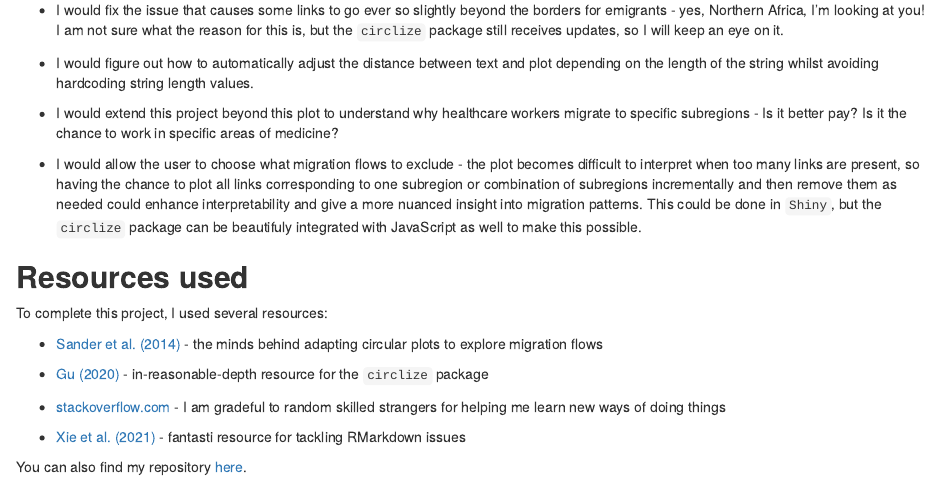
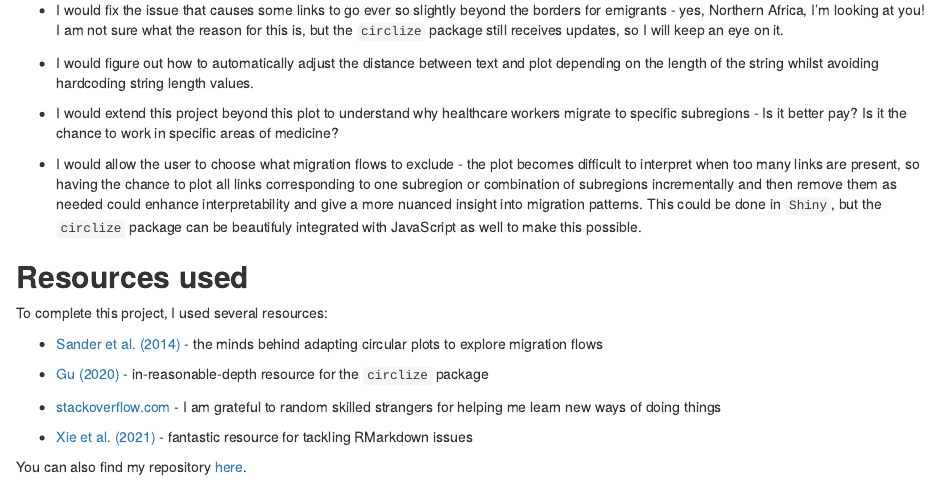
Before and after one commit to protor23/doctors-migration-2018, an R Markdown document (report.Rmd): the page in a window 1100 px wide, from 10060 px down. Rendered offline with R 4.5, knitr and Pandoc, with nearby package versions; long lines of code are wrapped.

Commit message:
fixed typos

```diff
--- a/report.Rmd
+++ b/report.Rmd
@@ -602,8 +602,8 @@ To complete this project, I used several resources:
 
 * [Gu (2020)](https://jokergoo.github.io/circlize_book/book/) - in-reasonable-depth resource for the `circlize` package
 
-* [stackoverflow.com](https://stackoverflow.com/) - I am gradeful to random skilled strangers for helping me learn new ways of doing things
+* [stackoverflow.com](https://stackoverflow.com/) - I am grateful to random skilled strangers for helping me learn new ways of doing things
 
-* [Xie et al. (2021)](https://bookdown.org/yihui/rmarkdown/) - fantasti resource for tackling RMarkdown issues
+* [Xie et al. (2021)](https://bookdown.org/yihui/rmarkdown/) - fantastic resource for tackling RMarkdown issues
 
 You can also find my repository [here](https://github.com/protor23/doctors-migration-2018).
```
